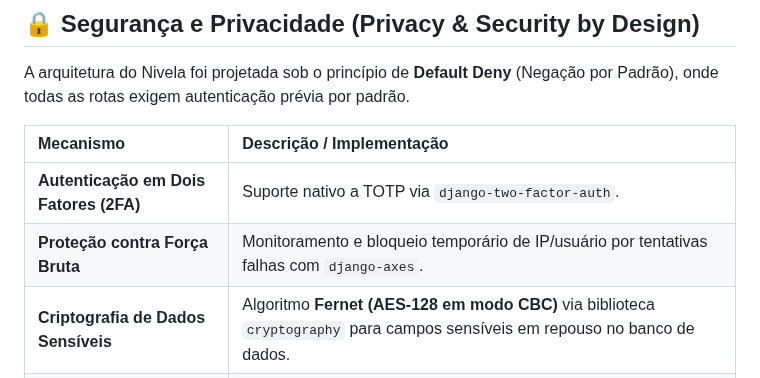
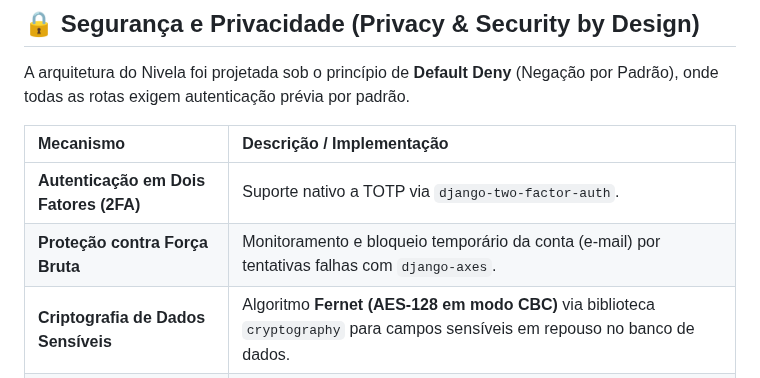
Before and after one commit to Projeto-Integrador2026/Projeto_Nivela.github, a Markdown page: README.md, the part around the change. Drawn GitHub-style.

Commit message:
docs(readme): descreve bloqueio do Axes por conta

```diff
--- a/README.md
+++ b/README.md
@@ -68,7 +68,7 @@ A arquitetura do Nivela foi projetada sob o princípio de **Default Deny** (Nega
 | Mecanismo | Descrição / Implementação |
 | :--- | :--- |
 | **Autenticação em Dois Fatores (2FA)** | Suporte nativo a TOTP via `django-two-factor-auth`. |
-| **Proteção contra Força Bruta** | Monitoramento e bloqueio temporário de IP/usuário por tentativas falhas com `django-axes`. |
+| **Proteção contra Força Bruta** | Monitoramento e bloqueio temporário da conta (e-mail) por tentativas falhas com `django-axes`. |
 | **Criptografia de Dados Sensíveis** | Algoritmo **Fernet (AES-128 em modo CBC)** via biblioteca `cryptography` para campos sensíveis em repouso no banco de dados. |
 | **Hash de Senhas** | Algoritmo PBKDF2 com HMAC-SHA256 padrão da W3C/Django. |
 | **Conformidade com a LGPD** | • Painel de transparência de dados coletados.<br>• Solicitação de exclusão definitiva de conta (`excluir_conta.html`).<br>• Portabilidade e download de dados do usuário (`meus_dados.html`). |
```
